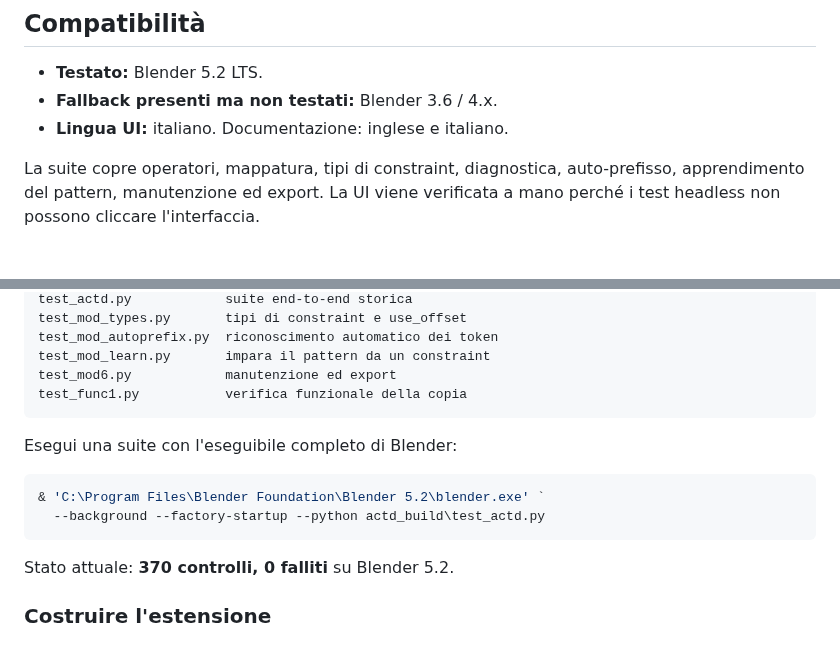
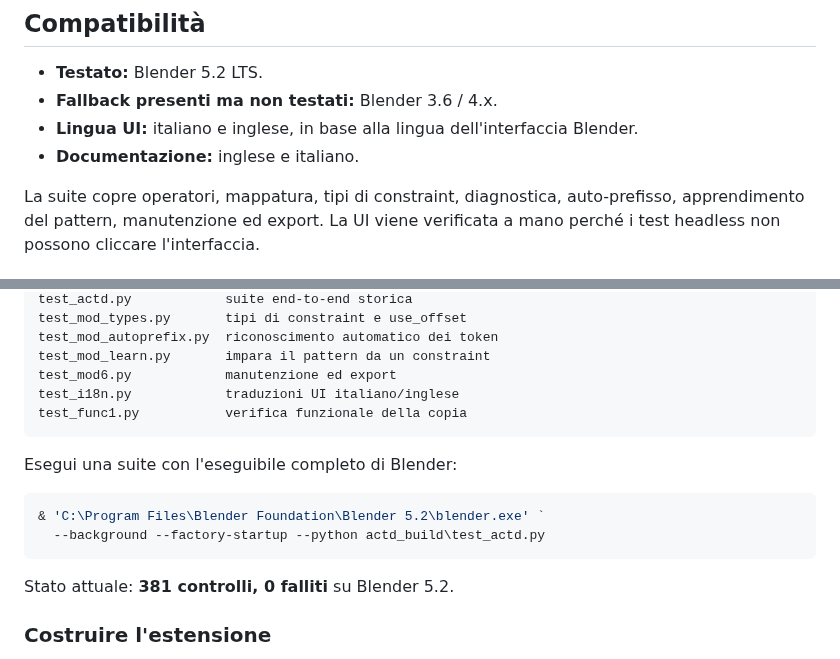
Before and after one commit to PieroFra/auto-copy-transforms-def, a Markdown page: README.it.md, 2 parts joined by grey strips. GitHub-like rendering.

Commit message:
Add Italian/English UI translations and bilingual docs

````diff
--- a/README.it.md
+++ b/README.it.md
@@ -116,7 +116,8 @@ sull'armatura, perché i constraint Blender non supportano le ID properties.
 
 - **Testato:** Blender 5.2 LTS.
 - **Fallback presenti ma non testati:** Blender 3.6 / 4.x.
-- **Lingua UI:** italiano. Documentazione: inglese e italiano.
+- **Lingua UI:** italiano e inglese, in base alla lingua dell'interfaccia Blender.
+- **Documentazione:** inglese e italiano.
 
 La suite copre operatori, mappatura, tipi di constraint, diagnostica,
 auto-prefisso, apprendimento del pattern, manutenzione ed export. La UI viene
@@ -144,6 +145,7 @@ test_mod_types.py       tipi di constraint e use_offset
 test_mod_autoprefix.py  riconoscimento automatico dei token
 test_mod_learn.py       impara il pattern da un constraint
 test_mod6.py            manutenzione ed export
+test_i18n.py            traduzioni UI italiano/inglese
 test_func1.py           verifica funzionale della copia
 ```
 
@@ -154,7 +156,7 @@ Esegui una suite con l'eseguibile completo di Blender:
   --background --factory-startup --python actd_build\test_actd.py
 ```
 
-Stato attuale: **370 controlli, 0 falliti** su Blender 5.2.
+Stato attuale: **381 controlli, 0 falliti** su Blender 5.2.
 
 ### Costruire l'estensione
 
````
Also changed, not shown: README.md (+5 -3 lines), docs/info-popup-en.png (added), 6 other files.
